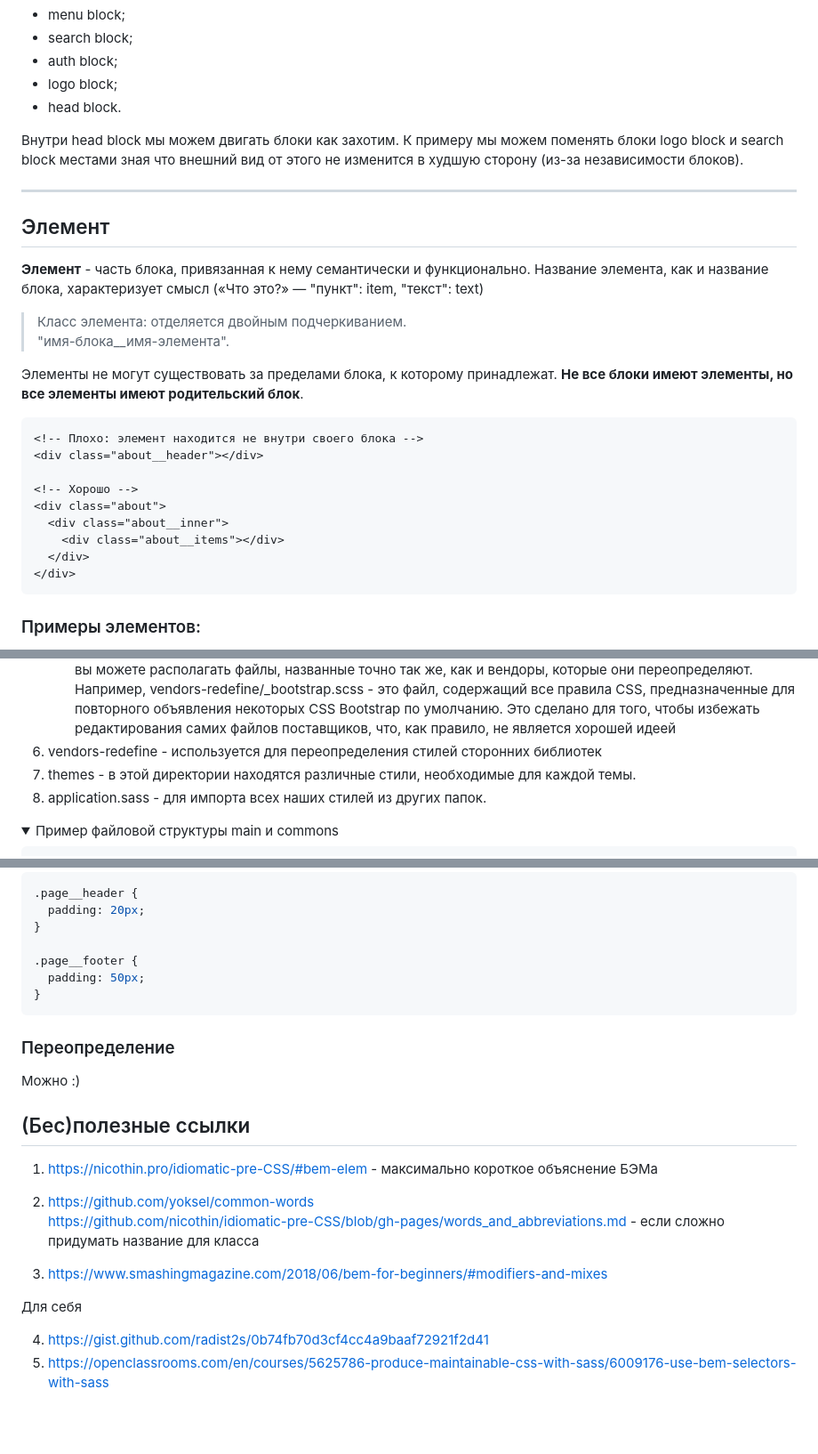
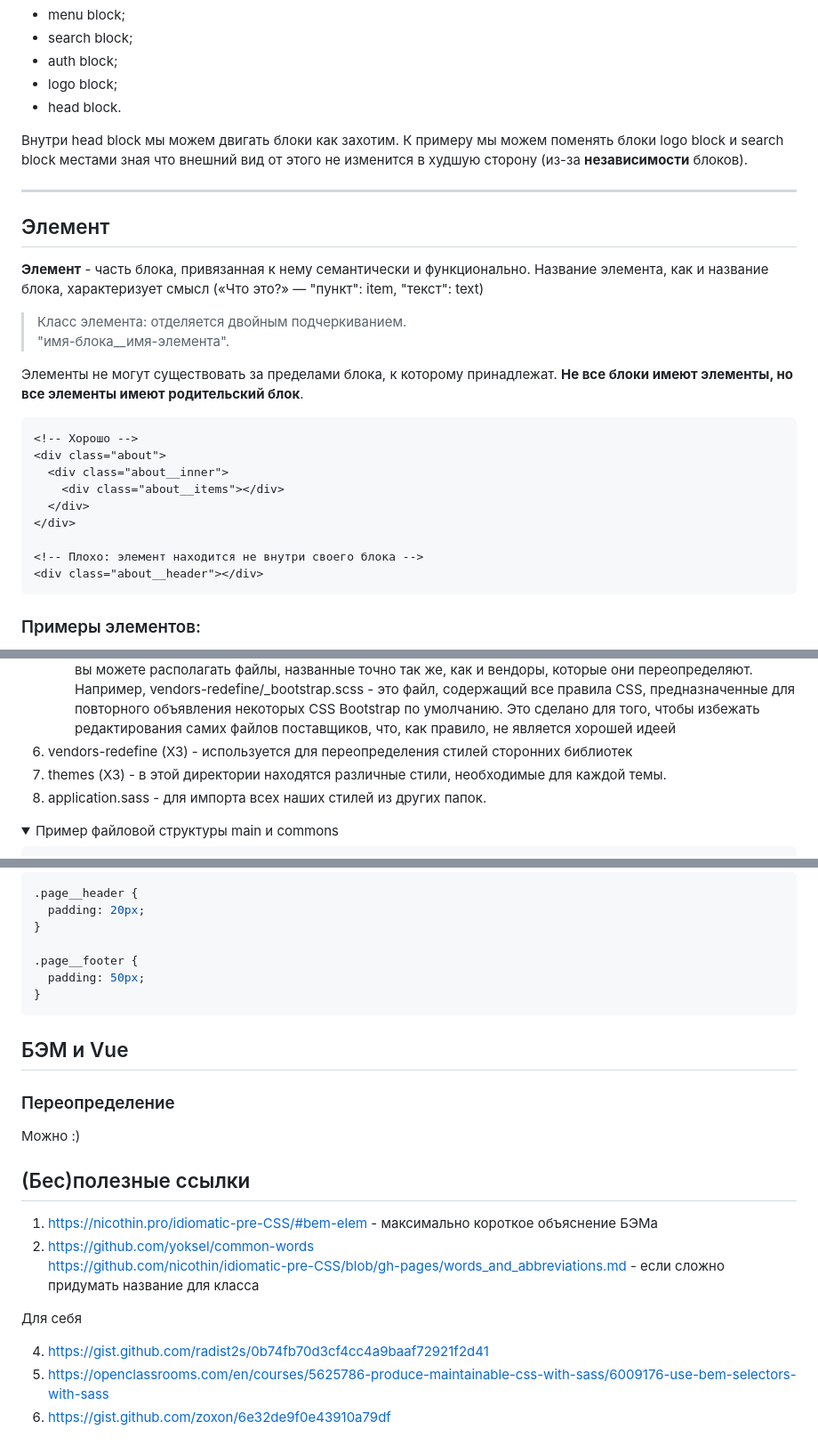
Before and after one commit to rOman4ike/rabota, a Markdown page: Конвенции/BEM.md, 3 parts joined by grey strips. Shown at 89% size. Rendered like a GitHub page; folded sections open; blank space fills up the shorter version.

````diff
--- a/Конвенции/BEM.md
+++ b/Конвенции/BEM.md
@@ -144,7 +156,7 @@
 - logo block;
 - head block.
 
-Внутри head block мы можем двигать блоки как захотим. К примеру мы можем поменять блоки logo block и search block местами зная что внешний вид от этого не изменится в худшую сторону (из-за независимости блоков).
+Внутри head block мы можем двигать блоки как захотим. К примеру мы можем поменять блоки logo block и search block местами зная что внешний вид от этого не изменится в худшую сторону (из-за **независимости** блоков).
 
 ---
 
@@ -155,15 +167,15 @@
 
 Элементы не могут существовать за пределами блока, к которому принадлежат. **Не все блоки имеют элементы, но все элементы имеют родительский блок**.
 ```html
-<!-- Плохо: элемент находится не внутри своего блока -->
-<div class="about__header"></div>
-
 <!-- Хорошо -->
 <div class="about">
   <div class="about__inner">
     <div class="about__items"></div>
   </div>
 </div>
+
+<!-- Плохо: элемент находится не внутри своего блока -->
+<div class="about__header"></div>
 ```
 
 ### Примеры элементов:
@@ -476,8 +496,8 @@ https://ru.bem.info/methodology/css/#%D0%BF%D1%80%D0%B8%D0%BD%D1%86%D0%B8%D0%BF-
       1. Все инструменты сторонних производителей (фреймворки, библиотеки, помощники) должны быть разделены по папкам
       2. Если вам нужно переопределить секцию какого-либо вендора, заводим папку vendors-redefine/, в которой вы можете располагать файлы, названные точно так же, как и вендоры, которые они переопределяют.
       Например, vendors-redefine/_bootstrap.scss - это файл, содержащий все правила CSS, предназначенные для повторного объявления некоторых CSS Bootstrap по умолчанию. Это сделано для того, чтобы избежать редактирования самих файлов поставщиков, что, как правило, не является хорошей идеей
-  6. vendors-redefine - используется для переопределения стилей сторонних библиотек
-  7. themes - в этой директории находятся различные стили, необходимые для каждой темы.
+  6. vendors-redefine (ХЗ) - используется для переопределения стилей сторонних библиотек
+  7. themes (ХЗ) - в этой директории находятся различные стили, необходимые для каждой темы.
   6. application.sass - для импорта всех наших стилей из других папок.
 
 <details>
@@ -687,6 +707,8 @@ CSS-реализация:
 }
 ```
 
+## БЭМ и Vue
+
 ### Переопределение
 Можно :)
 
@@ -696,10 +718,9 @@ CSS-реализация:
 1. https://nicothin.pro/idiomatic-pre-CSS/#bem-elem - максимально короткое объяснение БЭМа
 2. https://github.com/yoksel/common-words <br> https://github.com/nicothin/idiomatic-pre-CSS/blob/gh-pages/words_and_abbreviations.md - если сложно придумать название для класса
 
-3. https://www.smashingmagazine.com/2018/06/bem-for-beginners/#modifiers-and-mixes
-
 
 Для себя
 
 4. https://gist.github.com/radist2s/0b74fb70d3cf4cc4a9baaf72921f2d41
 5. https://openclassrooms.com/en/courses/5625786-produce-maintainable-css-with-sass/6009176-use-bem-selectors-with-sass
+6. https://gist.github.com/zoxon/6e32de9f0e43910a79df
````
Also changed, not shown: other parts of Конвенции/BEM.md (+73 -53 lines).
